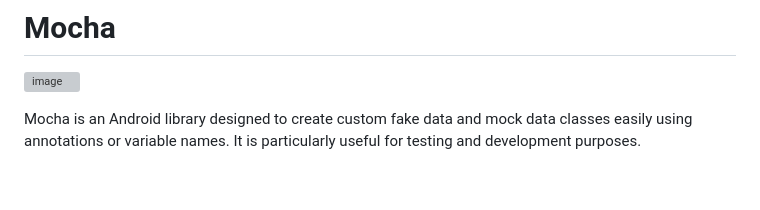
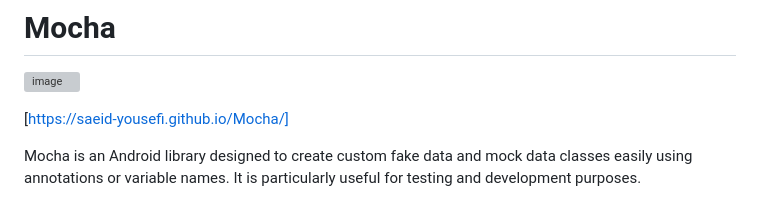
Before and after one commit to saeid-yousefi/Mocha, a Markdown page: README.md, the part around the change. GitHub-like rendering; blank space fills up the shorter version; grey boxes are pictures that could not be loaded.

```diff
--- a/README.md
+++ b/README.md
@@ -2,6 +2,7 @@
 
 ![image](https://github.com/saeid-injast/Mocha/assets/66521658/2788f7fd-f6f5-4746-a451-0c582dc6769f)
 
+[https://saeid-yousefi.github.io/Mocha/]
 
 Mocha is an Android library designed to create custom fake data and mock data classes easily using annotations or variable names. It is particularly useful for testing and development purposes.
 
```
